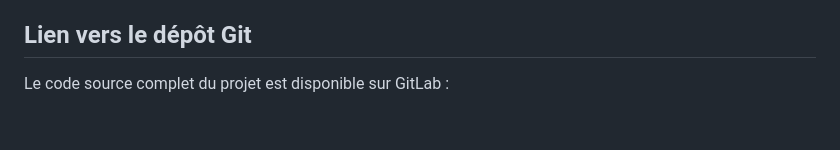
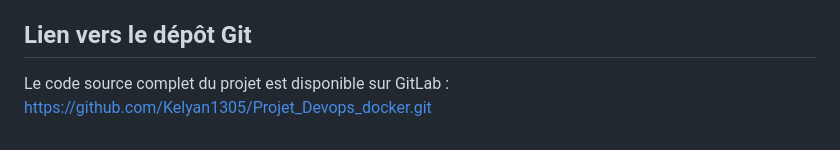
Before and after one commit to Kelyan1305/Projet_Devops_docker, a Markdown page: README.md, the part around the change. Drawn GitHub-style.

```diff
--- a/README.md
+++ b/README.md
@@ -164,4 +164,4 @@ deploy:
 
  ## Lien vers le dépôt Git
 
-Le code source complet du projet est disponible sur GitLab :
+Le code source complet du projet est disponible sur GitLab :  https://github.com/Kelyan1305/Projet_Devops_docker.git
```
